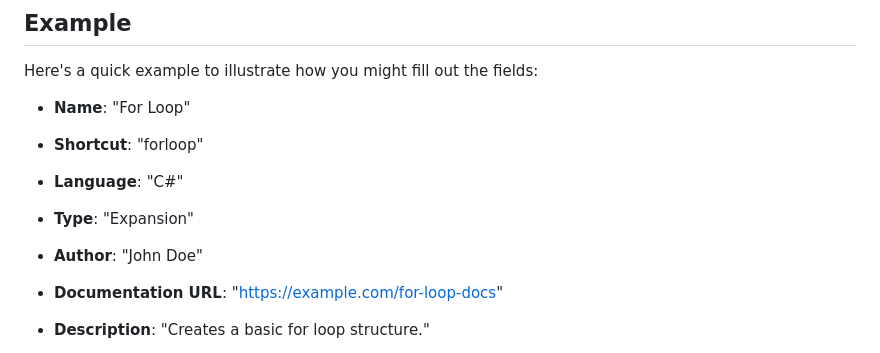
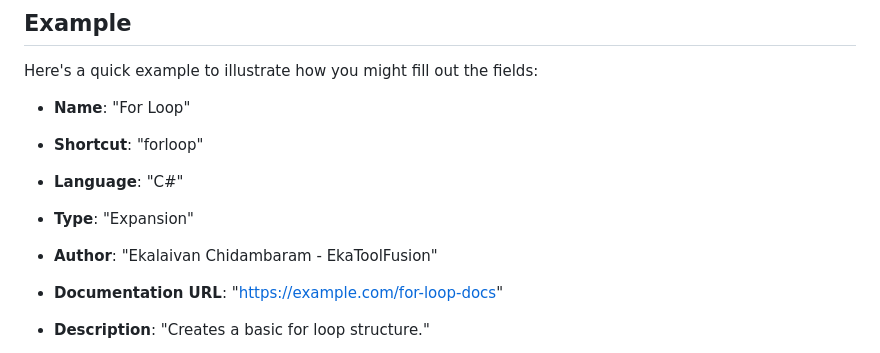
Before and after one commit to ekalaivan92/EkaToolFusion, a Markdown page: README.md, the part around the change. Drawn GitHub-style.

```diff
--- a/README.md
+++ b/README.md
@@ -55,7 +55,7 @@ Here's a quick example to illustrate how you might fill out the fields:
 - **Shortcut**: "forloop"
 - **Language**: "C#"
 - **Type**: "Expansion"
-- **Author**: "John Doe"
+- **Author**: "Ekalaivan Chidambaram - EkaToolFusion"
 - **Documentation URL**: "https://example.com/for-loop-docs"
 - **Description**: "Creates a basic for loop structure."
 - **Keywords**: "loop, for, iteration"
```
